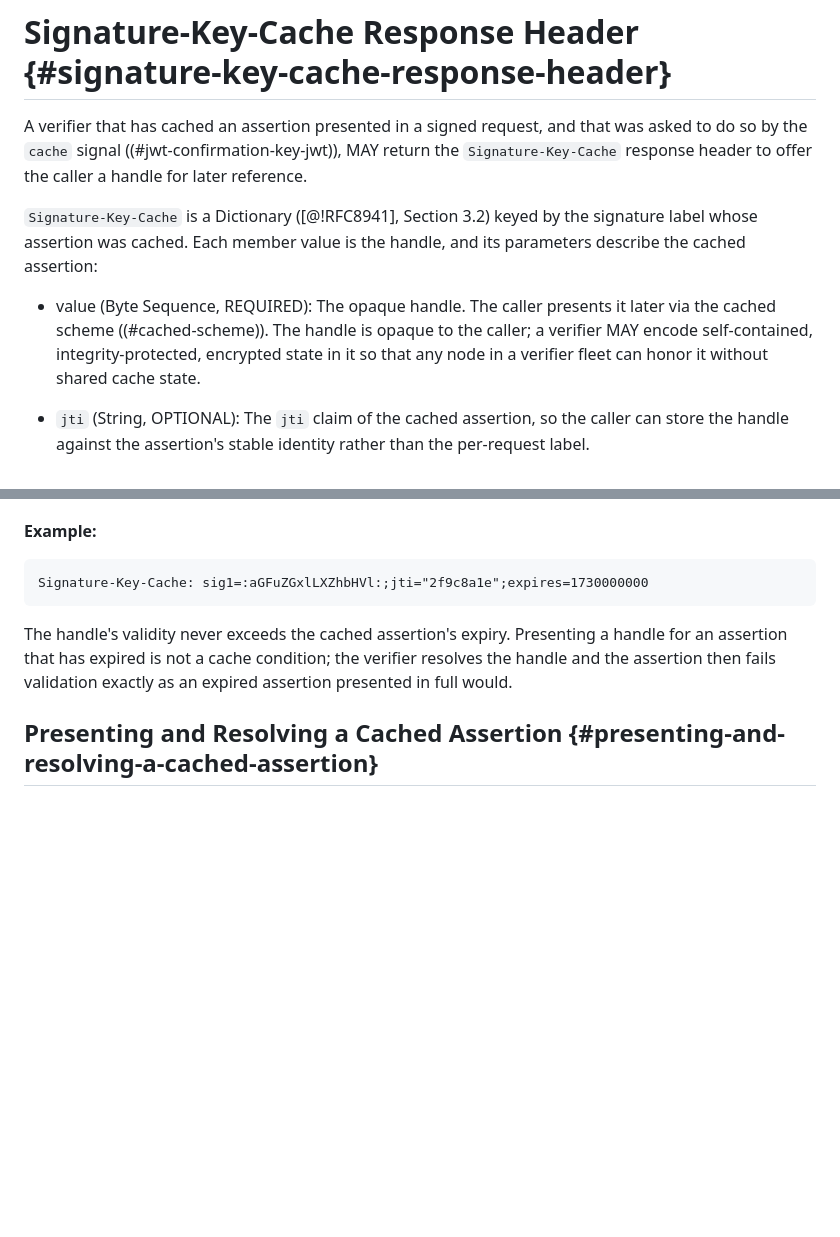
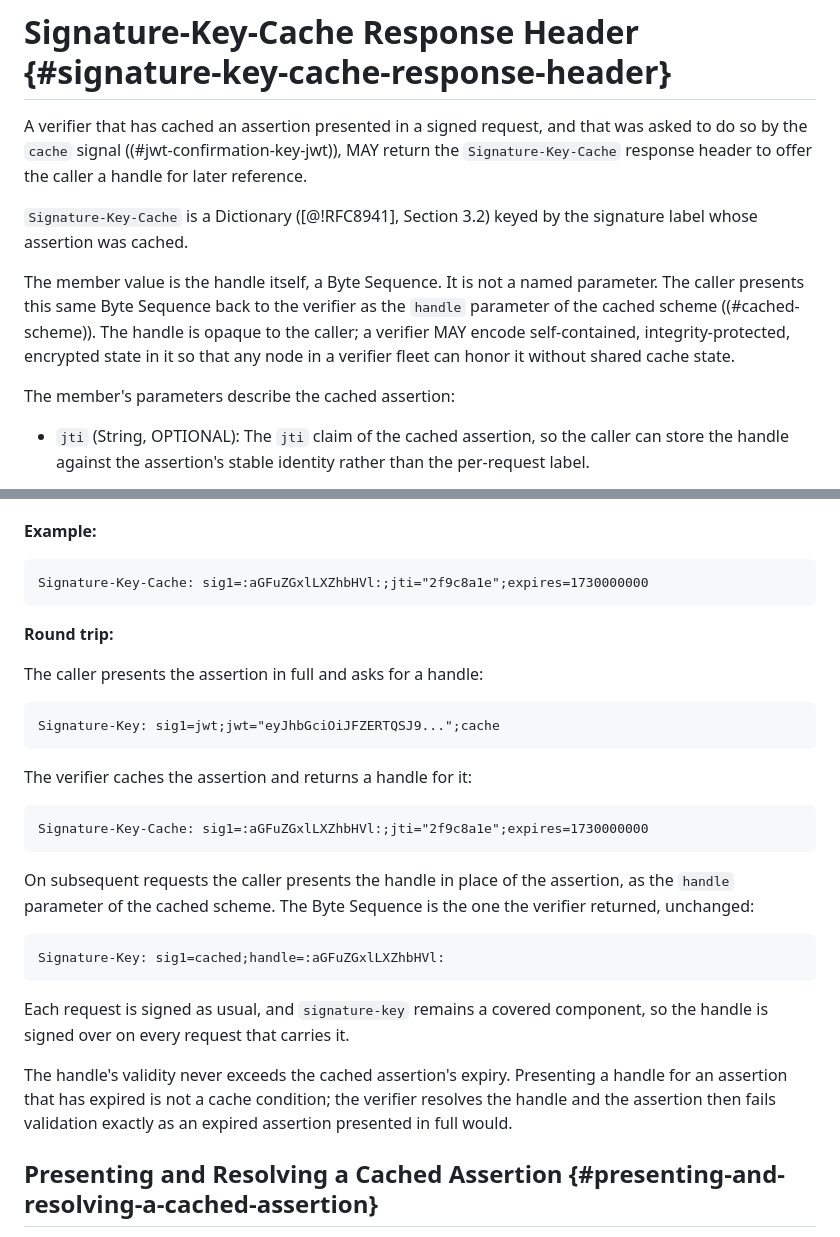
Before and after one commit to dickhardt/signature-key, a Markdown page: draft-hardt-httpbis-signature-key.md, 2 parts joined by grey strips. GitHub-like rendering; blank space fills up the shorter version.

Commit message:
Clarify that the Signature-Key-Cache member value is the handle
The handle was listed as "value (Byte Sequence, REQUIRED)" in a bullet
list alongside jti, thumbprint, and expires, which are parameters. That
reads as though there were a fourth parameter named value. The handle
is the Dictionary member value, not a named parameter.

Describes the member value in prose, leaves only real parameters in the
list, and adds a three-step round trip showing the same Byte Sequence
going out in Signature-Key-Cache and coming back as the handle
parameter of the cached scheme.

Co-Authored-By: Claude Opus 5 (1M context) <noreply@anthropic.com>
Claude-Session: https://claude.ai/code/session_01JUw6whXVWSf3syRDMQHY8S

````diff
--- a/draft-hardt-httpbis-signature-key.md
+++ b/draft-hardt-httpbis-signature-key.md
@@ -1025,9 +1025,11 @@ Signature-Error: error=expired_jwt
 
 A verifier that has cached an assertion presented in a signed request, and that was asked to do so by the `cache` signal ((#jwt-confirmation-key-jwt)), MAY return the `Signature-Key-Cache` response header to offer the caller a handle for later reference.
 
-`Signature-Key-Cache` is a Dictionary ([@!RFC8941], Section 3.2) keyed by the signature label whose assertion was cached. Each member value is the handle, and its parameters describe the cached assertion:
-
-- value (Byte Sequence, REQUIRED): The opaque handle. The caller presents it later via the cached scheme ((#cached-scheme)). The handle is opaque to the caller; a verifier MAY encode self-contained, integrity-protected, encrypted state in it so that any node in a verifier fleet can honor it without shared cache state.
+`Signature-Key-Cache` is a Dictionary ([@!RFC8941], Section 3.2) keyed by the signature label whose assertion was cached.
+
+The member value is the handle itself, a Byte Sequence. It is not a named parameter. The caller presents this same Byte Sequence back to the verifier as the `handle` parameter of the cached scheme ((#cached-scheme)). The handle is opaque to the caller; a verifier MAY encode self-contained, integrity-protected, encrypted state in it so that any node in a verifier fleet can honor it without shared cache state.
+
+The member's parameters describe the cached assertion:
 
 - `jti` (String, OPTIONAL): The `jti` claim of the cached assertion, so the caller can store the handle against the assertion's stable identity rather than the per-request label.
 
@@ -1040,6 +1042,28 @@ A verifier that has cached an assertion presented in a signed request, and that
 ```
 Signature-Key-Cache: sig1=:aGFuZGxlLXZhbHVl:;jti="2f9c8a1e";expires=1730000000
 ```
+
+**Round trip:**
+
+The caller presents the assertion in full and asks for a handle:
+
+```http
+Signature-Key: sig1=jwt;jwt="eyJhbGciOiJFZERTQSJ9...";cache
+```
+
+The verifier caches the assertion and returns a handle for it:
+
+```http
+Signature-Key-Cache: sig1=:aGFuZGxlLXZhbHVl:;jti="2f9c8a1e";expires=1730000000
+```
+
+On subsequent requests the caller presents the handle in place of the assertion, as the `handle` parameter of the cached scheme. The Byte Sequence is the one the verifier returned, unchanged:
+
+```http
+Signature-Key: sig1=cached;handle=:aGFuZGxlLXZhbHVl:
+```
+
+Each request is signed as usual, and `signature-key` remains a covered component, so the handle is signed over on every request that carries it.
 
 The handle's validity never exceeds the cached assertion's expiry. Presenting a handle for an assertion that has expired is not a cache condition; the verifier resolves the handle and the assertion then fails validation exactly as an expired assertion presented in full would.
 
````
